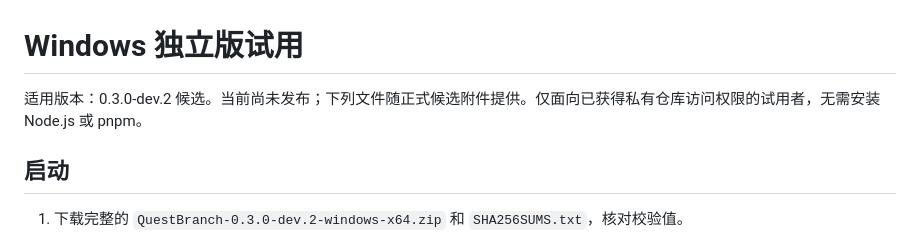
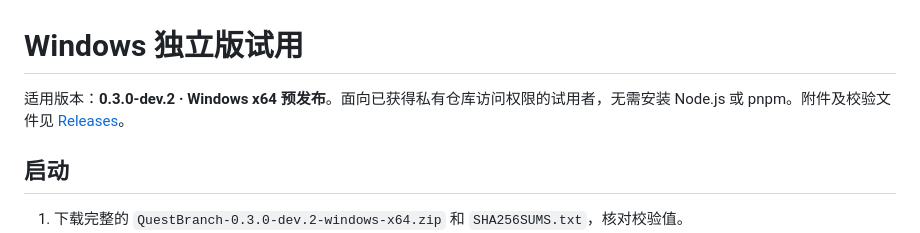
Before and after one commit to Ethan-decoy/QuestBranch, a Markdown page: docs/windows-trial.md, the part around the change. Rendered like a GitHub page.

```diff
--- a/docs/windows-trial.md
+++ b/docs/windows-trial.md
@@ -1,6 +1,6 @@
 # Windows 独立版试用
 
-适用版本：0.3.0-dev.2 候选。当前尚未发布；下列文件随正式候选附件提供。仅面向已获得私有仓库访问权限的试用者，无需安装 Node.js 或 pnpm。
+适用版本：**0.3.0-dev.2 · Windows x64 预发布**。面向已获得私有仓库访问权限的试用者，无需安装 Node.js 或 pnpm。附件及校验文件见 [Releases](https://github.com/Ethan-decoy/QuestBranch/releases)。
 
 ## 启动
 
```
Also changed, not shown: CHANGELOG.md (+2 -2 lines), README.md (+15 -4 lines), docs/images/workspace-dark.png (added), docs/images/workspace-light.png (added).
